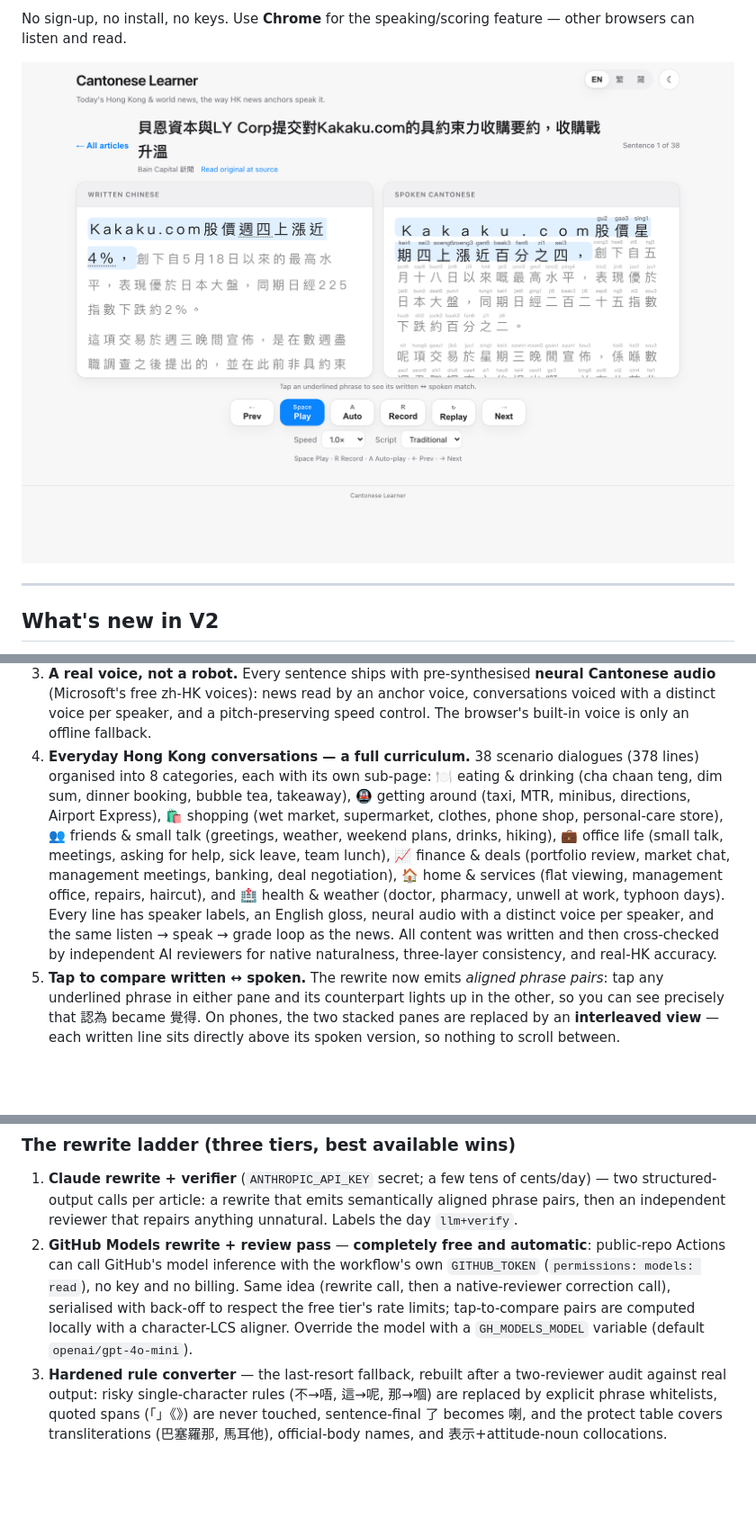
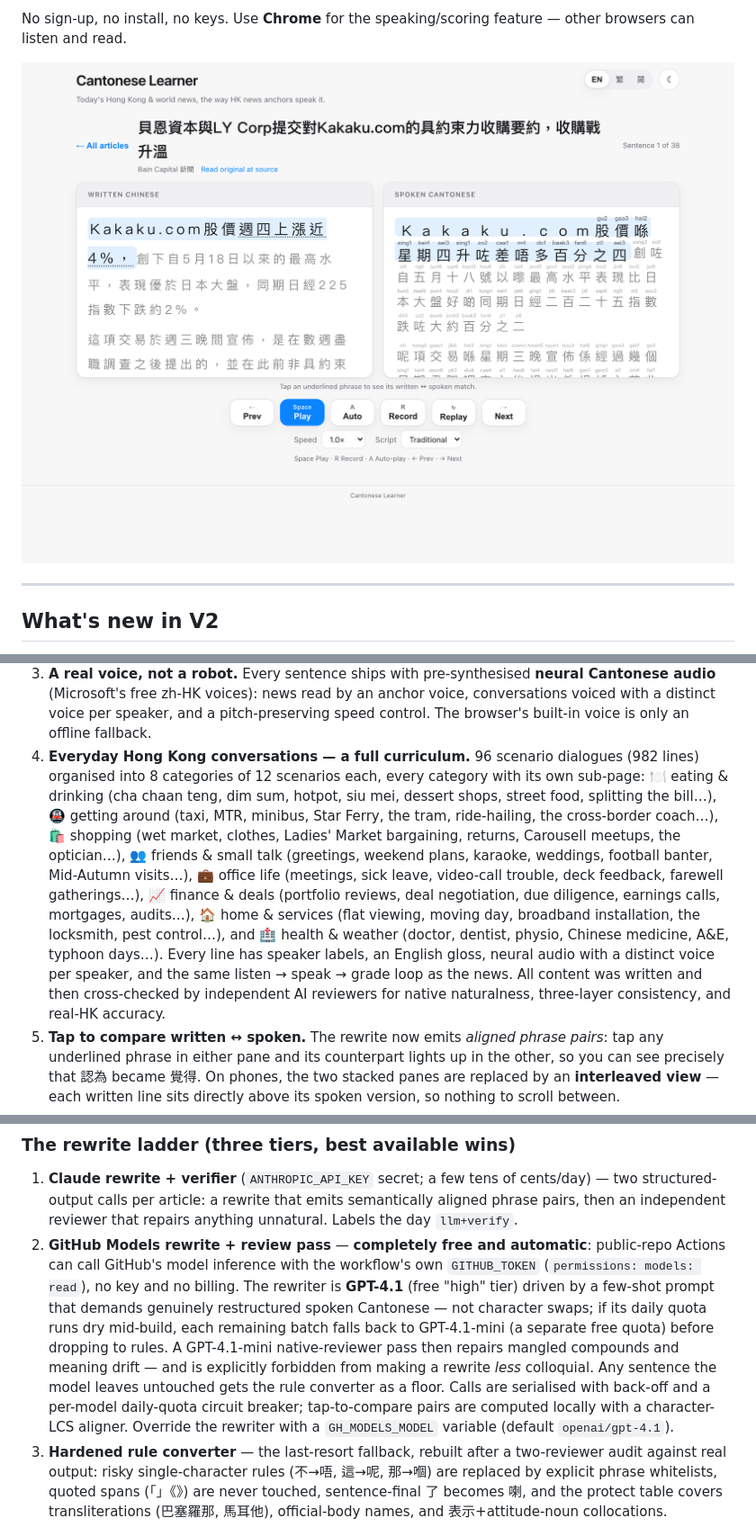
Before and after one commit to lyhjeremy/cantonese-learner-v2, a Markdown page: README.md, 3 parts joined by grey strips. Shown at 90% size. Drawn GitHub-style; pictures changed too: docs/reader-light.png; blank space fills up the shorter version.

```diff
--- a/README.md
+++ b/README.md
@@ -46,21 +46,25 @@ feature — other browsers can listen and read.
    anchor voice, conversations voiced with a distinct voice per speaker, and a
    pitch-preserving speed control. The browser's built-in voice is only an
    offline fallback.
-4. **Everyday Hong Kong conversations — a full curriculum.** 38 scenario
-   dialogues (378 lines) organised into 8 categories, each with its own
-   sub-page: 🍽️ eating & drinking (cha chaan teng, dim sum, dinner booking,
-   bubble tea, takeaway), 🚇 getting around (taxi, MTR, minibus, directions,
-   Airport Express), 🛍️ shopping (wet market, supermarket, clothes, phone
-   shop, personal-care store), 👥 friends & small talk (greetings, weather,
-   weekend plans, drinks, hiking), 💼 office life (small talk, meetings,
-   asking for help, sick leave, team lunch), 📈 finance & deals (portfolio
-   review, market chat, management meetings, banking, deal negotiation),
-   🏠 home & services (flat viewing, management office, repairs, haircut), and
-   🏥 health & weather (doctor, pharmacy, unwell at work, typhoon days). Every
-   line has speaker labels, an English gloss, neural audio with a distinct
-   voice per speaker, and the same listen → speak → grade loop as the news.
-   All content was written and then cross-checked by independent AI reviewers
-   for native naturalness, three-layer consistency, and real-HK accuracy.
+4. **Everyday Hong Kong conversations — a full curriculum.** 96 scenario
+   dialogues (982 lines) organised into 8 categories of 12 scenarios each,
+   every category with its own sub-page: 🍽️ eating & drinking (cha chaan
+   teng, dim sum, hotpot, siu mei, dessert shops, street food, splitting the
+   bill…), 🚇 getting around (taxi, MTR, minibus, Star Ferry, the tram,
+   ride-hailing, the cross-border coach…), 🛍️ shopping (wet market, clothes,
+   Ladies' Market bargaining, returns, Carousell meetups, the optician…),
+   👥 friends & small talk (greetings, weekend plans, karaoke, weddings,
+   football banter, Mid-Autumn visits…), 💼 office life (meetings, sick
+   leave, video-call trouble, deck feedback, farewell gatherings…),
+   📈 finance & deals (portfolio reviews, deal negotiation, due diligence,
+   earnings calls, mortgages, audits…), 🏠 home & services (flat viewing,
+   moving day, broadband installation, the locksmith, pest control…), and
+   🏥 health & weather (doctor, dentist, physio, Chinese medicine, A&E,
+   typhoon days…). Every line has speaker labels, an English gloss, neural
+   audio with a distinct voice per speaker, and the same listen → speak →
+   grade loop as the news. All content was written and then cross-checked by
+   independent AI reviewers for native naturalness, three-layer consistency,
+   and real-HK accuracy.
 5. **Tap to compare written ↔ spoken.** The rewrite now emits *aligned phrase
    pairs*: tap any underlined phrase in either pane and its counterpart lights
    up in the other, so you can see precisely that 認為 became 覺得. On phones,
@@ -138,10 +142,17 @@ falls back to the browser voice for that sentence.
 2. **GitHub Models rewrite + review pass** — **completely free and automatic**:
    public-repo Actions can call GitHub's model inference with the workflow's
    own `GITHUB_TOKEN` (`permissions: models: read`), no key and no billing.
-   Same idea (rewrite call, then a native-reviewer correction call), serialised
-   with back-off to respect the free tier's rate limits; tap-to-compare pairs
-   are computed locally with a character-LCS aligner. Override the model with
-   a `GH_MODELS_MODEL` variable (default `openai/gpt-4o-mini`).
+   The rewriter is **GPT-4.1** (free "high" tier) driven by a few-shot prompt
+   that demands genuinely restructured spoken Cantonese — not character swaps;
+   if its daily quota runs dry mid-build, each remaining batch falls back to
+   GPT-4.1-mini (a separate free quota) before dropping to rules. A
+   GPT-4.1-mini native-reviewer pass then repairs mangled compounds and
+   meaning drift — and is explicitly forbidden from making a rewrite *less*
+   colloquial. Any sentence the model leaves untouched gets the rule converter
+   as a floor. Calls are serialised with back-off and a per-model daily-quota
+   circuit breaker; tap-to-compare pairs are computed locally with a
+   character-LCS aligner. Override the rewriter with a `GH_MODELS_MODEL`
+   variable (default `openai/gpt-4.1`).
 3. **Hardened rule converter** — the last-resort fallback, rebuilt after a
    two-reviewer audit against real output: risky single-character rules
    (不→唔, 這→呢, 那→嗰) are replaced by explicit phrase whitelists, quoted
```
Also changed, not shown: other parts of README.md (+17 -6 lines), CANTONESE_FINANCE_LEARNER_OVERVIEW.md (+16 -9 lines), docs/list-dark.png, docs/list-light.png, docs/reader-dark.png, 13 other files.
